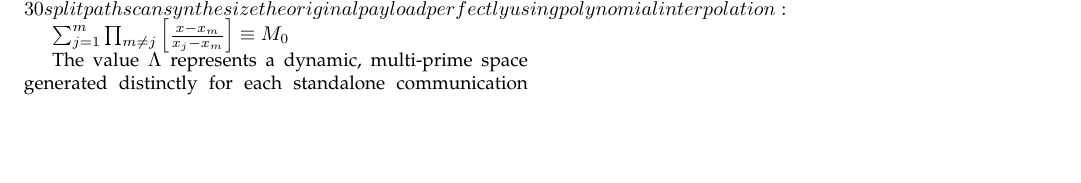
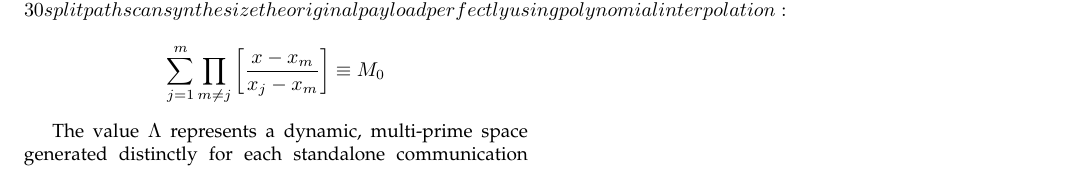
Before and after one commit to ZEDON-ARCH/Iscar-Architecture, a LaTeX paper (manuscript.tex): part of the page, cut so that both start at the same text, the shorter picture padded with empty space. Compiled offline with pdfLaTeX.

Commit message:
Fix formatting of Lagrange polynomial equation
Updated the Lagrange polynomial equation formatting for clarity.

```diff
--- a/manuscript.tex
+++ b/manuscript.tex
@@ -41,7 +41,7 @@ Where the dynamic complexity multiplier parameter scales exponentially at variab
 \Lagrange Polynomial Reassembly Framework
 The manual formalizes the recovery mechanics showing exactly how any threshold of m \ge 15 packets out of the total n = 30 split paths can synthesize the original payload perfectly using polynomial interpolation:
 
-  $  \sum_{j=1}^{m} \prod_{m \neq j} \left[ \frac{x - x_m}{x_j - x_m} \right] \equiv M_0 $
+  \[ \sum_{j=1}^{m} \prod_{m \neq j} \left[ \frac{x - x_m}{x_j - x_m} \right] \equiv M_0 \]
 
 The value $\Lambda$ represents a dynamic, multi-prime space generated distinctly for each standalone communication lifecycle channel. Because the terminal verification vector $\Gamma_{\text{local}}$ is derived purely from real-time physical micro-processor hardware clock entropy, the mathematical overhead prevents brute-force interception analysis over public routing arrays.
 
```
